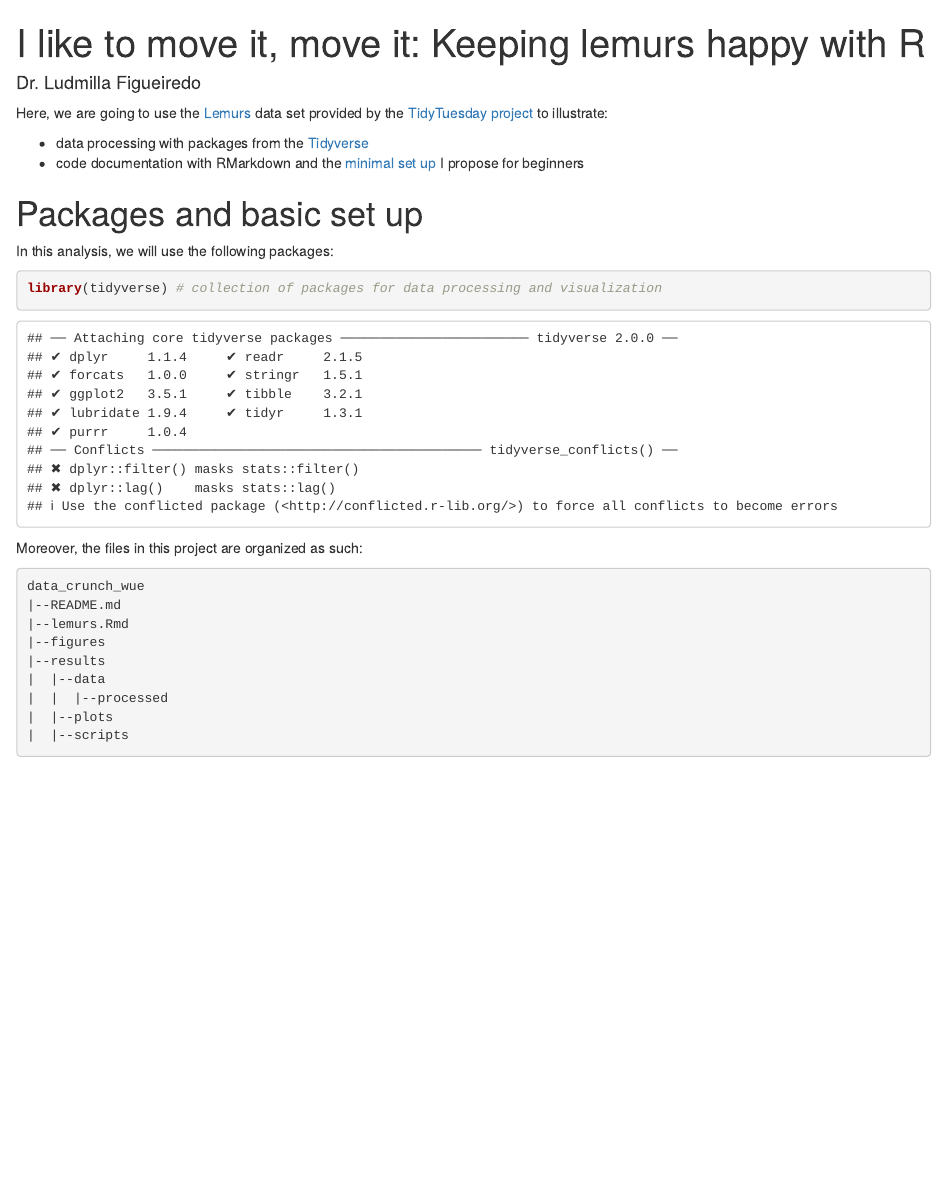
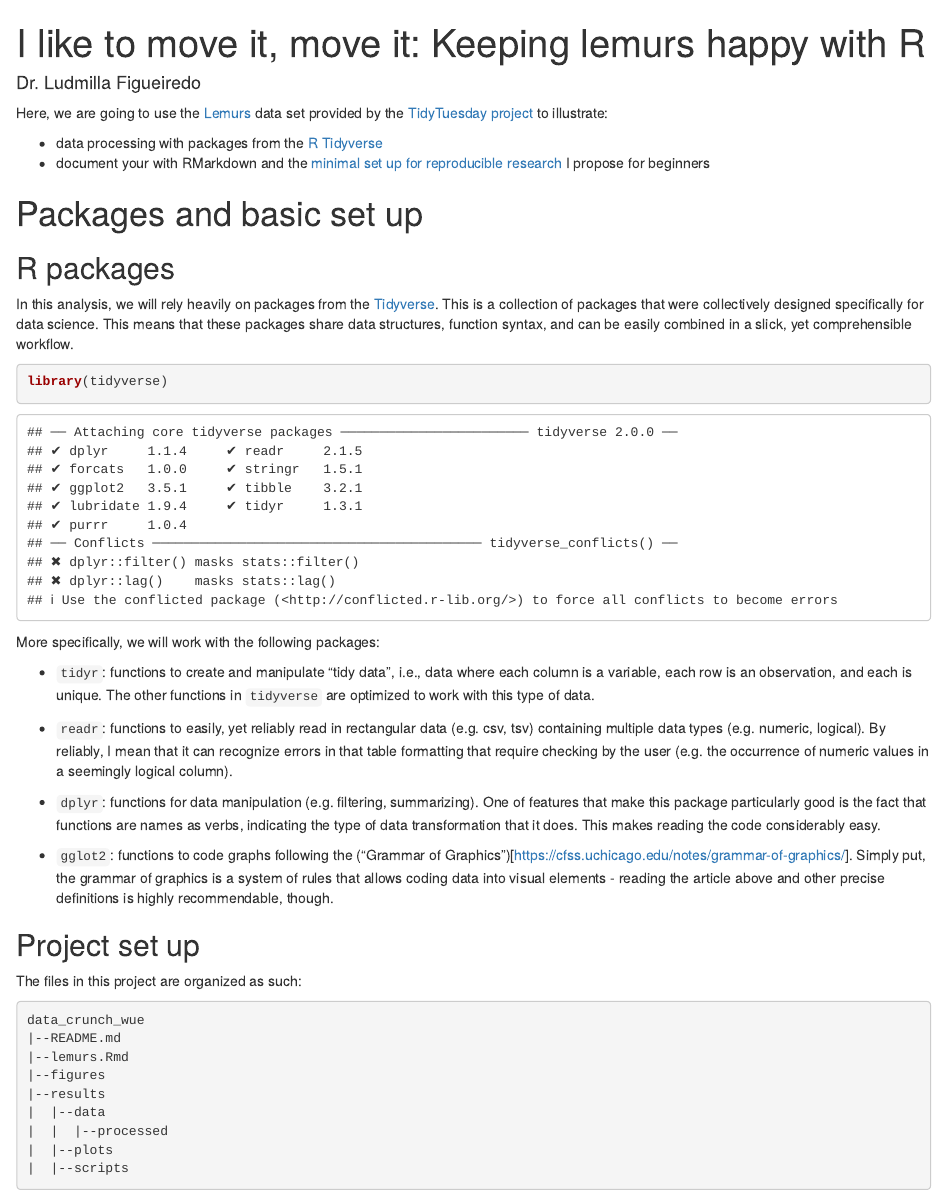
Before and after one commit to ludmillafigueiredo/data_crunch_magic_wue, an R Markdown document (lemurs.Rmd): the page in a window 1100 px wide, from its top. Rendered offline with R 4.5, knitr and Pandoc, with nearby package versions; some code elsewhere in the file could not run offline.

Commit message:
Feat: Description of the packages used

````diff
--- a/lemurs.Rmd
+++ b/lemurs.Rmd
@@ -6,18 +6,38 @@ output: html_notebook
 
 Here, we are going to use the [Lemurs](https://github.com/rfordatascience/tidytuesday/blob/master/data/2021/2021-08-24/readme.md) data set provided by the [TidyTuesday project](https://github.com/rfordatascience/tidytuesday) to illustrate:
 
-+ data processing with packages from the [Tidyverse](https://www.tidyverse.org)
-+ code documentation with RMarkdown and the [minimal set up](https://github.com/ludmillafigueiredo/computational_notebooks) I propose for beginners
++ data processing with packages from the [R Tidyverse](https://www.tidyverse.org)
++ document your with RMarkdown and the [minimal set up for reproducible research](https://github.com/ludmillafigueiredo/computational_notebooks) I propose for beginners
 
 
 # Packages and basic set up
 
-In this analysis, we will use the following packages:
+## R packages
+
+In this analysis, we will rely heavily on packages from the [Tidyverse](https://www.tidyverse.org).
+This is a collection of packages that were collectively designed specifically for data science.
+This means that these packages share data structures, function syntax, and can be easily combined in a slick, yet comprehensible workflow.
 ```{r message==FALSE}
-library(tidyverse) # collection of packages for data processing and visualization
+library(tidyverse)
 ```
+More specifically, we will work with the following packages:
 
-Moreover, the files in this project are organized as such:
++ `tidyr`: functions to create and manipulate "tidy data", i.e., data where each column is a variable, each row is an observation, and each is unique.
+The other functions in `tidyverse` are optimized to work with this type of data.
+
++ `readr`: functions to easily, yet reliably read in rectangular data (e.g. csv, tsv) containing multiple data types (e.g. numeric, logical).
+By reliably, I mean that it can recognize errors in that table formatting that require checking by the user (e.g. the occurrence of numeric values in a seemingly logical column).
+
++ `dplyr`: functions for data manipulation (e.g. filtering, summarizing).
+One of features that make this package particularly good is the fact that functions are names as verbs, indicating the type of data transformation that it does.
+This makes reading the code considerably easy.
+
++ `gglot2`: functions to code graphs following the ("Grammar of Graphics")[https://cfss.uchicago.edu/notes/grammar-of-graphics/].
+Simply put, the grammar of graphics is a system of rules that allows coding data into visual elements - reading the article above and other precise definitions is highly recommendable, though.
+
+## Project set up
+
+The files in this project are organized as such:
 ```{markdown}
 data_crunch_wue
 |--README.md
````
